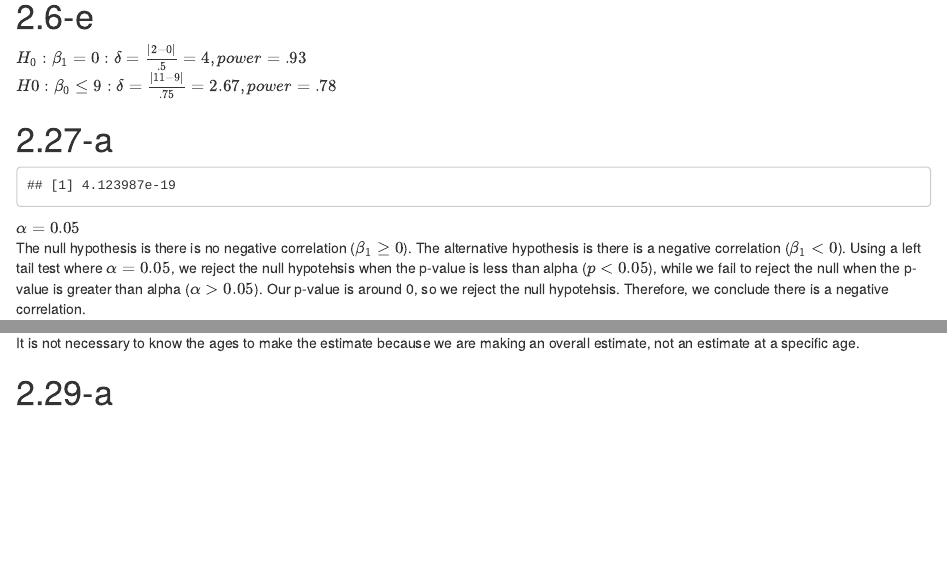
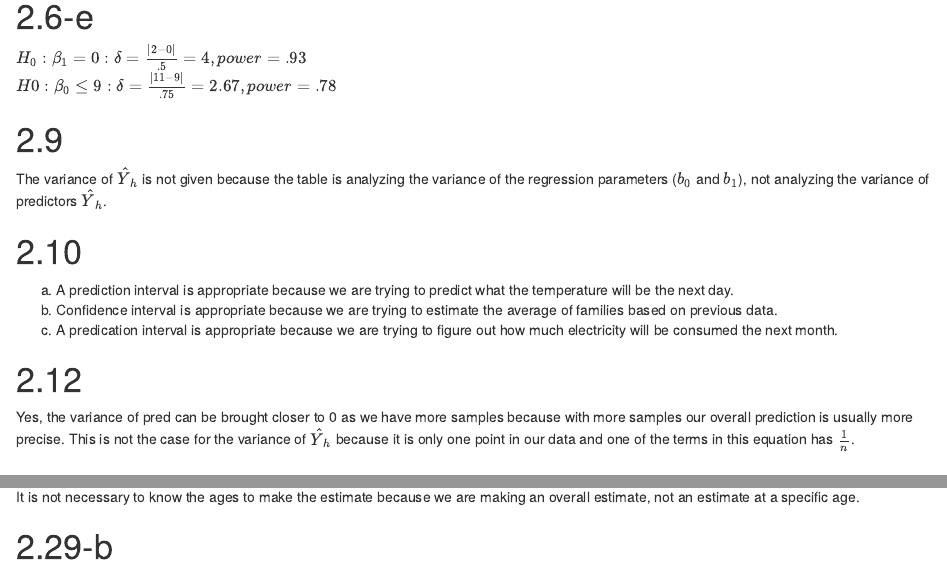
Before and after one commit to random-logic/STA108-programming, an R Markdown document (HW3.Rmd): the page in a window 1100 px wide, from 780 px down, and a second part further down, joined at a grey line. Rendered offline with R 4.5, knitr and Pandoc, with nearby package versions.

Commit message:
progress

````diff
--- a/HW3.Rmd
+++ b/HW3.Rmd
@@ -65,6 +65,17 @@ The null hypothesis is that the mean number of ampules does not exceed 9.0 ($\be
 $H_0: \beta_1 = 0: \delta = \frac{|2 - 0|}{.5} = 4, power = .93$
 <br> $H0: \beta_0 \leq 9: \delta = \frac{|11 - 9|}{.75} = 2.67, power = .78$
 
+# 2.9
+The variance of $\hat Y_h$ is not given because the table is analyzing the variance of the regression parameters ($b_0$ and $b_1$), not analyzing the variance of predictors $\hat Y_h$.
+
+# 2.10
+a. A prediction interval is appropriate because we are trying to predict what the temperature will be the next day.
+b. Confidence interval is appropriate because we are trying to estimate the average of families based on previous data.
+c. A predication interval is appropriate because we are trying to figure out how much electricity will be consumed the next month.
+
+# 2.12
+Yes, the variance of pred can be brought closer to 0 as we have more samples because with more samples our overall prediction is usually more precise. This is not the case for the variance of $\hat Y_h$ because it is only one point in our data and one of the terms in this equation has $\frac{1}{n}$.
+
 # 2.27-a
 ```{r}
 
````
Also changed, not shown: HW3.Rmd (4 more changed lines).
